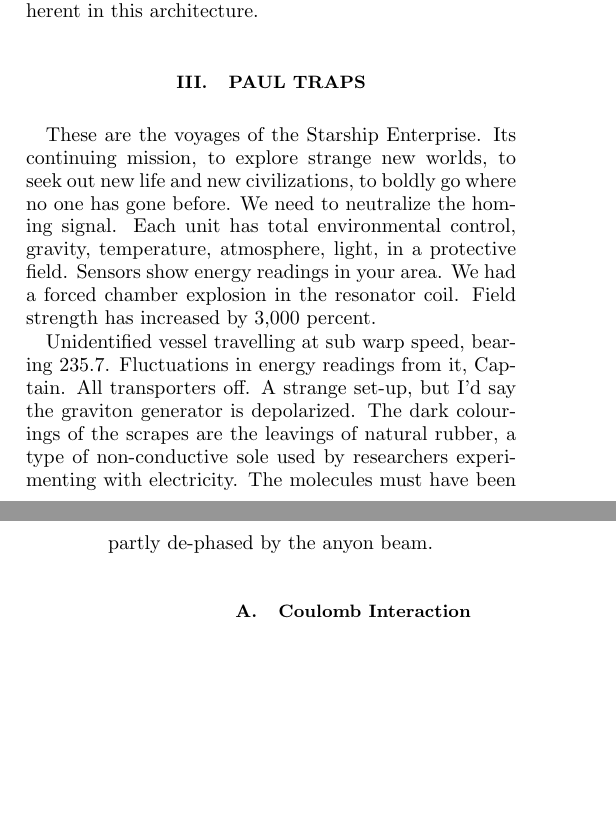
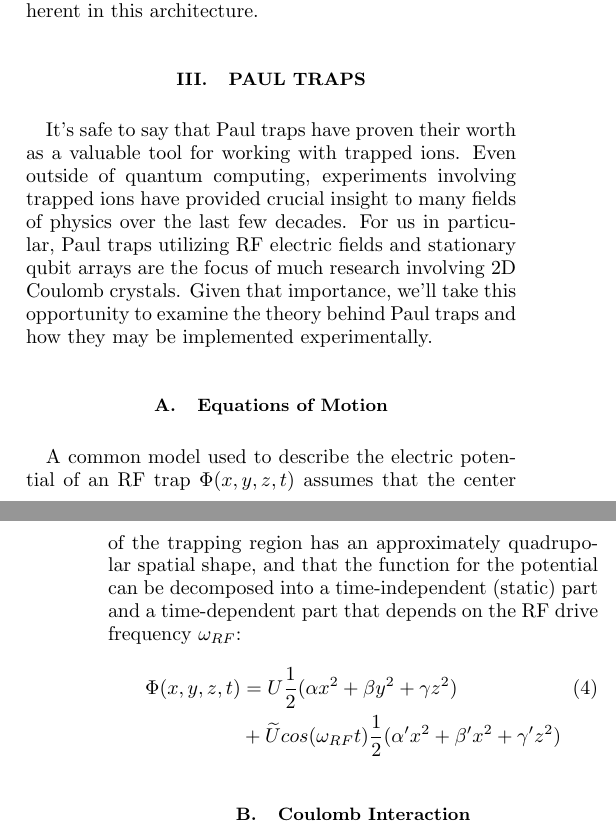
Before and after one commit to BobbyPhysics/PHYS-600-Trapped-Ion-QC, a LaTeX paper (main.tex, which reads Sections/3-Paul Traps.tex): two parts of the columns of pages 6 and 7 of 10, joined at a grey line, cut so that both start at the same text, the shorter picture padded with empty space. Compiled offline with pdfLaTeX.

Commit message:
Starting on sec. 3 Paul Traps

```diff
--- a/Sections/3-Paul Traps.tex
+++ b/Sections/3-Paul Traps.tex
@@ -1,8 +1,12 @@
 \section{Paul Traps}
-These are the voyages of the Starship Enterprise. Its continuing mission, to explore strange new worlds, to seek out new life and new civilizations, to boldly go where no one has gone before. We need to neutralize the homing signal. Each unit has total environmental control, gravity, temperature, atmosphere, light, in a protective field. Sensors show energy readings in your area. We had a forced chamber explosion in the resonator coil. Field strength has increased by 3,000 percent.
+It's safe to say that Paul traps have proven their worth as a valuable tool for working with trapped ions. Even outside of quantum computing, experiments involving trapped ions have provided crucial insight to many fields of physics over the last few decades. For us in particular, Paul traps utilizing RF electric fields and stationary qubit arrays are the focus of much research involving 2D Coulomb crystals. Given that importance, we'll take this opportunity to examine the theory behind Paul traps and how they may be implemented experimentally.
 
-Unidentified vessel travelling at sub warp speed, bearing 235.7. Fluctuations in energy readings from it, Captain. All transporters off. A strange set-up, but I'd say the graviton generator is depolarized. The dark colourings of the scrapes are the leavings of natural rubber, a type of non-conductive sole used by researchers experimenting with electricity. The molecules must have been partly de-phased by the anyon beam.
-
+\subsection{Equations of Motion}
+A common model used to describe the electric potential of an RF trap $\Phi(x, y, z, t)$ assumes that the center of the trapping region has an approximately quadrupolar spatial shape, and that the function for the potential can be decomposed into a time-independent (static) part and a time-dependent part that depends on the RF drive frequency $\omega_{RF}$:
+\begin{align}
+    \Phi(x, y, z, t) &= U \frac{1}{2}(\alpha x^2 + \beta y^2 + \gamma z^2)\\
+    \nonumber&+ {\widetilde{U}} cos(\omega_{RF}t) \frac{1}{2}(\alpha 'x^2 + \beta 'x^2 + \gamma 'z^2)
+\end{align}
 \subsection{Coulomb Interaction}
 Run a manual sweep of anomalous airborne or electromagnetic readings. Radiation levels in our atmosphere have increased by 3,000 percent. Electromagnetic and subspace wave fronts approaching synchronization. What is the strength of the ship's deflector shields at maximum output? The wormhole's size and short period would make this a local phenomenon. Do you have sufficient data to compile a holographic simulation?
 
```
Also changed, not shown: Sections/2-Trap Geometry.tex (+1 -1 lines), main.pdf.
